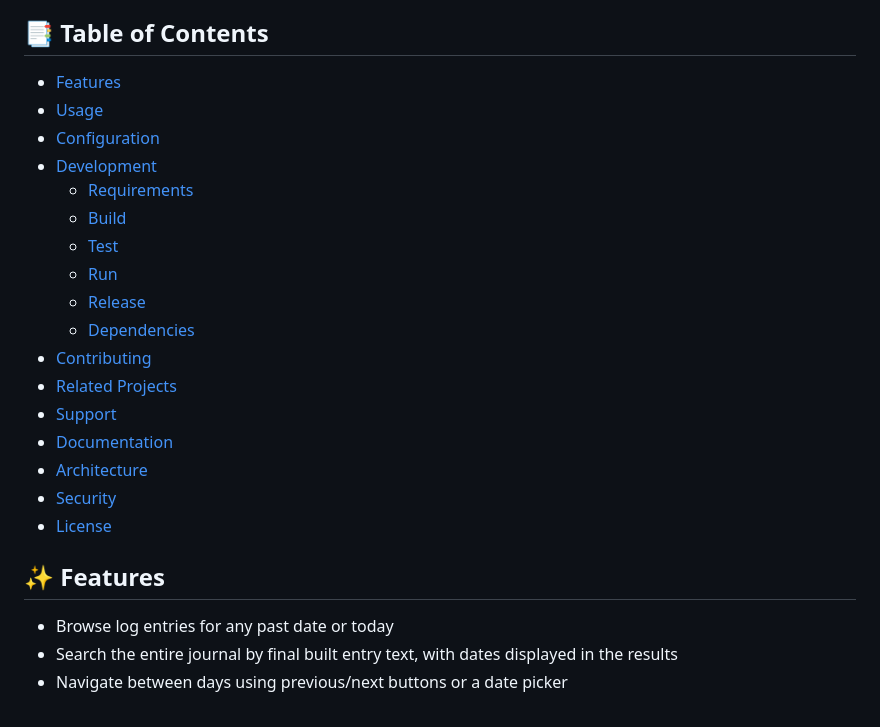
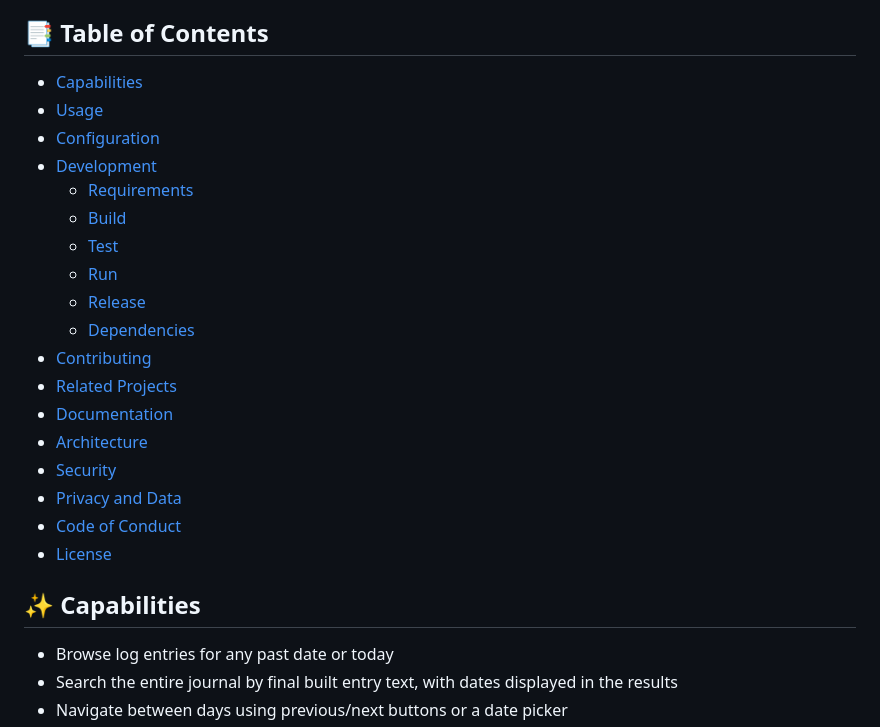
Before and after one commit to hmlendea/personal-log-manager-client, a Markdown page: README.md, the part around one of its changes. Drawn GitHub-style.

```diff
--- a/README.md
+++ b/README.md
@@ -9,5 +9,5 @@ A Blazor Server web application for browsing and managing personal log entries t
 
 ## 📑 Table of Contents
 
-- [Features](#-features)
+- [Capabilities](#-capabilities)
 - [Usage](#-usage)
@@ -21,13 +21,14 @@ A Blazor Server web application for browsing and managing personal log entries t
   - [Dependencies](#dependencies)
 - [Contributing](#-contributing)
 - [Related Projects](#-related-projects)
-- [Support](#-support)
 - [Documentation](#-documentation)
 - [Architecture](#-architecture)
 - [Security](#-security)
+- [Privacy and Data](#-privacy-and-data)
+- [Code of Conduct](#-code-of-conduct)
 - [License](#-license)
 
-## ✨ Features
+## ✨ Capabilities
 
 - Browse log entries for any past date or today
 - Search the entire journal by final built entry text, with dates displayed in the results
```
Also changed, not shown: other parts of README.md (+24 -21 lines).
